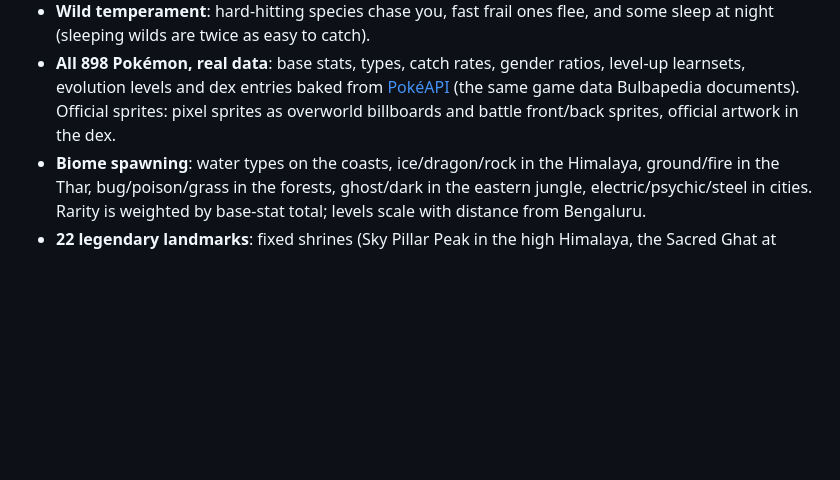
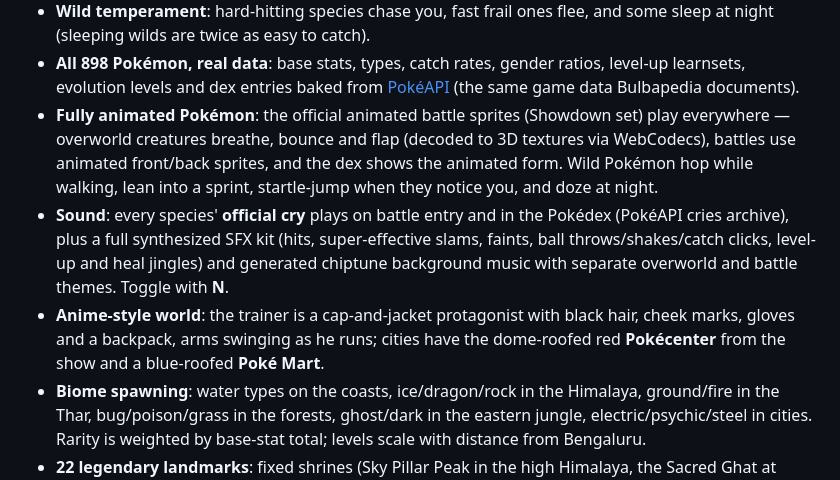
Before and after one commit to SV-1411/pokemon, a Markdown page: README.md, the part around the change. GitHub-like rendering; blank space fills up the shorter version.

```diff
--- a/README.md
+++ b/README.md
@@ -55,8 +55,21 @@ detects there's no server and runs offline.
 - **All 898 Pokémon, real data**: base stats, types, catch rates, gender
   ratios, level-up learnsets, evolution levels and dex entries baked from
   [PokéAPI](https://pokeapi.co) (the same game data Bulbapedia documents).
-  Official sprites: pixel sprites as overworld billboards and battle
-  front/back sprites, official artwork in the dex.
+- **Fully animated Pokémon**: the official animated battle sprites
+  (Showdown set) play everywhere — overworld creatures breathe, bounce and
+  flap (decoded to 3D textures via WebCodecs), battles use animated
+  front/back sprites, and the dex shows the animated form. Wild Pokémon
+  hop while walking, lean into a sprint, startle-jump when they notice
+  you, and doze at night.
+- **Sound**: every species' **official cry** plays on battle entry and in
+  the Pokédex (PokéAPI cries archive), plus a full synthesized SFX kit
+  (hits, super-effective slams, faints, ball throws/shakes/catch clicks,
+  level-up and heal jingles) and generated chiptune background music with
+  separate overworld and battle themes. Toggle with **N**.
+- **Anime-style world**: the trainer is a cap-and-jacket protagonist with
+  black hair, cheek marks, gloves and a backpack, arms swinging as he
+  runs; cities have the dome-roofed red **Pokécenter** from the show and a
+  blue-roofed **Poké Mart**.
 - **Biome spawning**: water types on the coasts, ice/dragon/rock in the
   Himalaya, ground/fire in the Thar, bug/poison/grass in the forests,
   ghost/dark in the eastern jungle, electric/psychic/steel in cities. Rarity
```
Also changed, not shown: docs/screenshot-battle.png, docs/screenshot-city-day.png, 13 other files.
